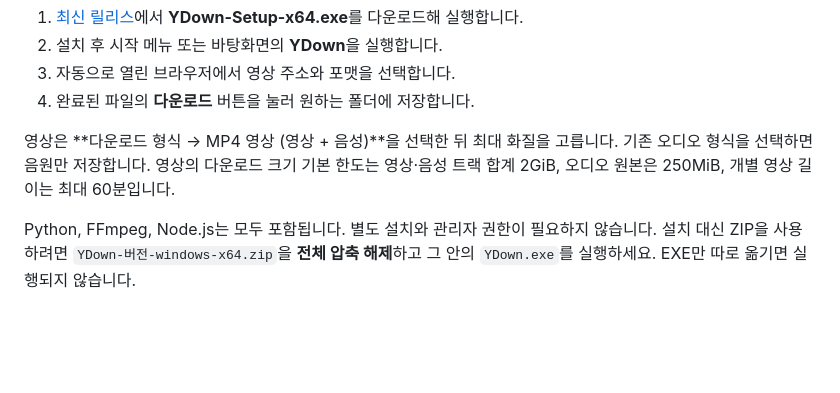
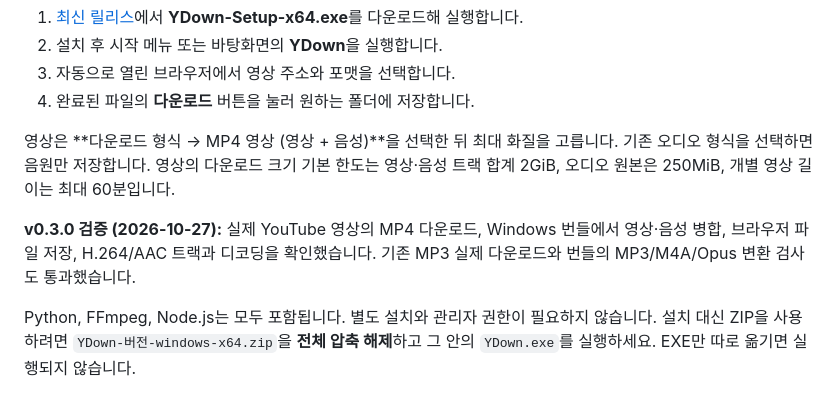
Before and after one commit to loginheaven-jpg/Ydown, a Markdown page: README.md, the part around the change. Rendered like a GitHub page; blank space fills up the shorter version.

Commit message:
Record Windows video download verification

```diff
--- a/README.md
+++ b/README.md
@@ -28,6 +28,10 @@ H.264 영상과 AAC 음성을 재인코딩 없이 합쳐 저장하므로 원본
 영상은 **다운로드 형식 → MP4 영상 (영상 + 음성)**을 선택한 뒤 최대 화질을 고릅니다.
 기존 오디오 형식을 선택하면 음원만 저장합니다. 영상의 다운로드 크기 기본 한도는
 영상·음성 트랙 합계 2GiB, 오디오 원본은 250MiB, 개별 영상 길이는 최대 60분입니다.
+
+**v0.3.0 검증 (2026-10-27):** 실제 YouTube 영상의 MP4 다운로드, Windows 번들에서
+영상·음성 병합, 브라우저 파일 저장, H.264/AAC 트랙과 디코딩을 확인했습니다.
+기존 MP3 실제 다운로드와 번들의 MP3/M4A/Opus 변환 검사도 통과했습니다.
 
 Python, FFmpeg, Node.js는 모두 포함됩니다. 별도 설치와 관리자 권한이 필요하지 않습니다.
 설치 대신 ZIP을 사용하려면 `YDown-버전-windows-x64.zip`을 **전체 압축 해제**하고
```
Also changed, not shown: plan.md (+4 -1 lines).
